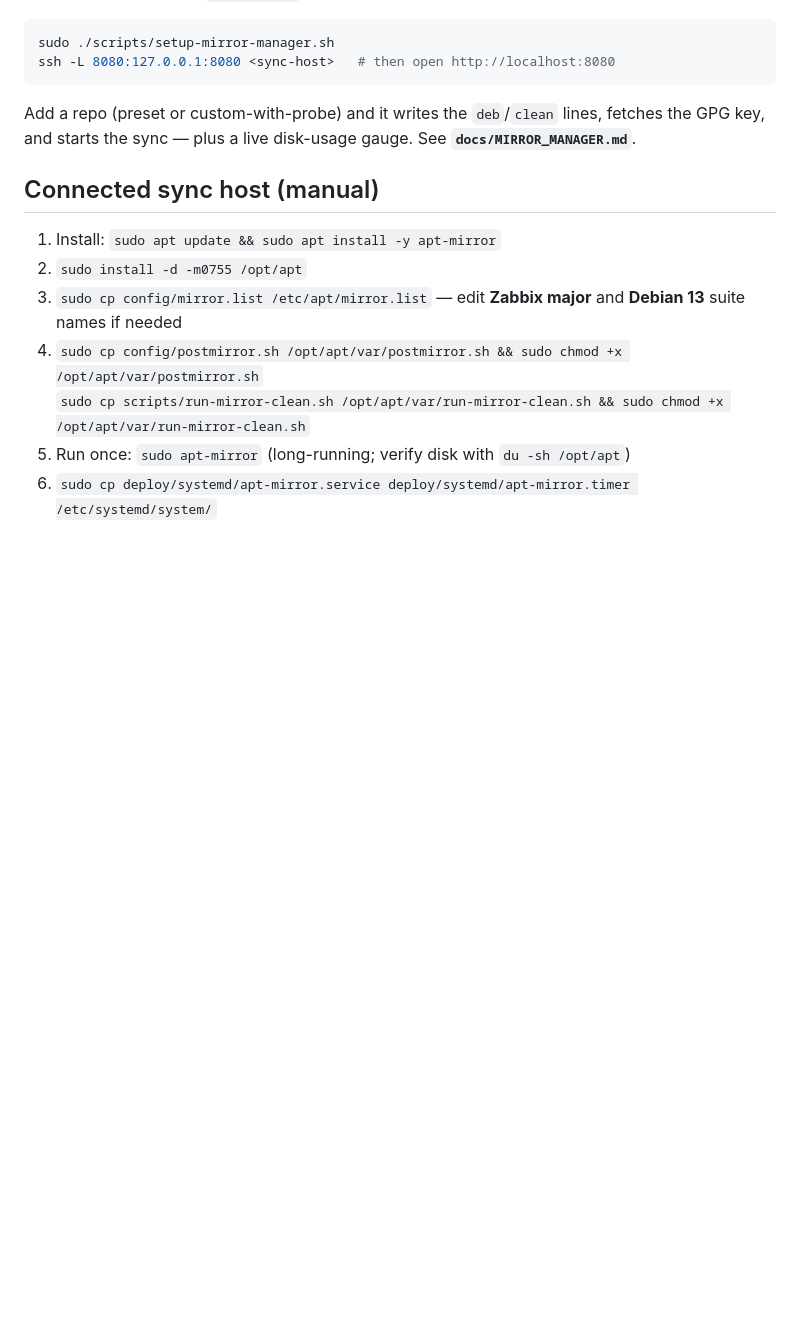
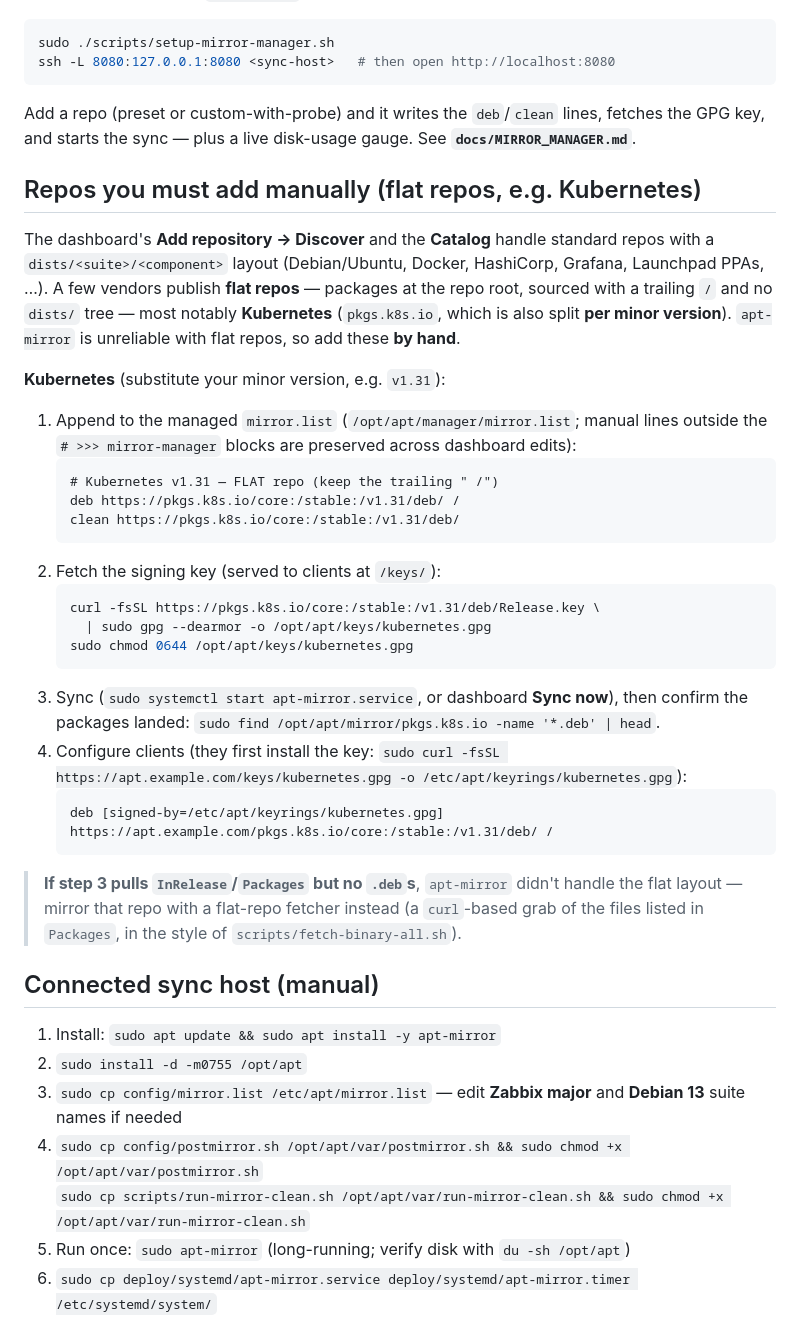
Before and after one commit to av3tisyan/RepoClone, a Markdown page: README.md, the part around the change. Rendered like a GitHub page; blank space fills up the shorter version.

Commit message:
Sync from internal: README — manually-added flat repos (Kubernetes)

````diff
--- a/README.md
+++ b/README.md
@@ -100,6 +100,41 @@ ssh -L 8080:127.0.0.1:8080 <sync-host>   # then open http://localhost:8080
 Add a repo (preset or custom-with-probe) and it writes the `deb`/`clean` lines, fetches the
 GPG key, and starts the sync — plus a live disk-usage gauge. See **`docs/MIRROR_MANAGER.md`**.
 
+## Repos you must add manually (flat repos, e.g. Kubernetes)
+
+The dashboard's **Add repository → Discover** and the **Catalog** handle standard repos with a
+`dists/<suite>/<component>` layout (Debian/Ubuntu, Docker, HashiCorp, Grafana, Launchpad PPAs, …).
+A few vendors publish **flat repos** — packages at the repo root, sourced with a trailing `/` and
+no `dists/` tree — most notably **Kubernetes** (`pkgs.k8s.io`, which is also split **per minor
+version**). `apt-mirror` is unreliable with flat repos, so add these **by hand**.
+
+**Kubernetes** (substitute your minor version, e.g. `v1.31`):
+
+1. Append to the managed `mirror.list` (`/opt/apt/manager/mirror.list`; manual lines outside the
+   `# >>> mirror-manager` blocks are preserved across dashboard edits):
+   ```
+   # Kubernetes v1.31 — FLAT repo (keep the trailing " /")
+   deb https://pkgs.k8s.io/core:/stable:/v1.31/deb/ /
+   clean https://pkgs.k8s.io/core:/stable:/v1.31/deb/
+   ```
+2. Fetch the signing key (served to clients at `/keys/`):
+   ```bash
+   curl -fsSL https://pkgs.k8s.io/core:/stable:/v1.31/deb/Release.key \
+     | sudo gpg --dearmor -o /opt/apt/keys/kubernetes.gpg
+   sudo chmod 0644 /opt/apt/keys/kubernetes.gpg
+   ```
+3. Sync (`sudo systemctl start apt-mirror.service`, or dashboard **Sync now**), then confirm the
+   packages landed: `sudo find /opt/apt/mirror/pkgs.k8s.io -name '*.deb' | head`.
+4. Configure clients (they first install the key:
+   `sudo curl -fsSL https://apt.example.com/keys/kubernetes.gpg -o /etc/apt/keyrings/kubernetes.gpg`):
+   ```
+   deb [signed-by=/etc/apt/keyrings/kubernetes.gpg] https://apt.example.com/pkgs.k8s.io/core:/stable:/v1.31/deb/ /
+   ```
+
+> **If step 3 pulls `InRelease`/`Packages` but no `.deb`s**, `apt-mirror` didn't handle the flat
+> layout — mirror that repo with a flat-repo fetcher instead (a `curl`-based grab of the files
+> listed in `Packages`, in the style of `scripts/fetch-binary-all.sh`).
+
 ## Connected sync host (manual)
 
 1. Install: `sudo apt update && sudo apt install -y apt-mirror`
````
